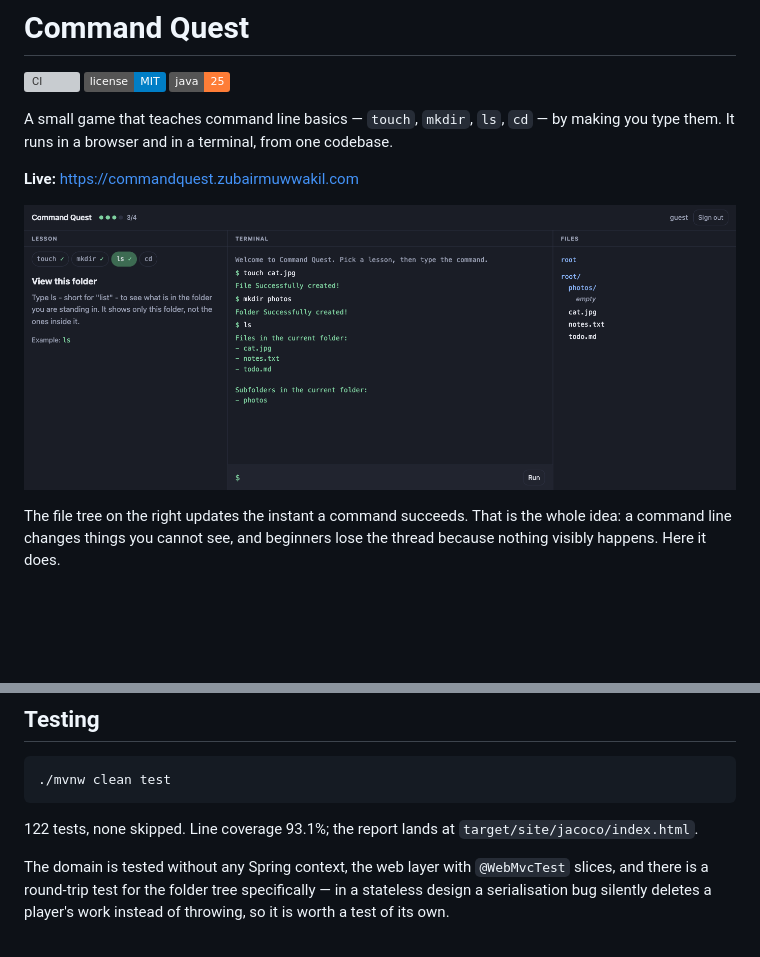
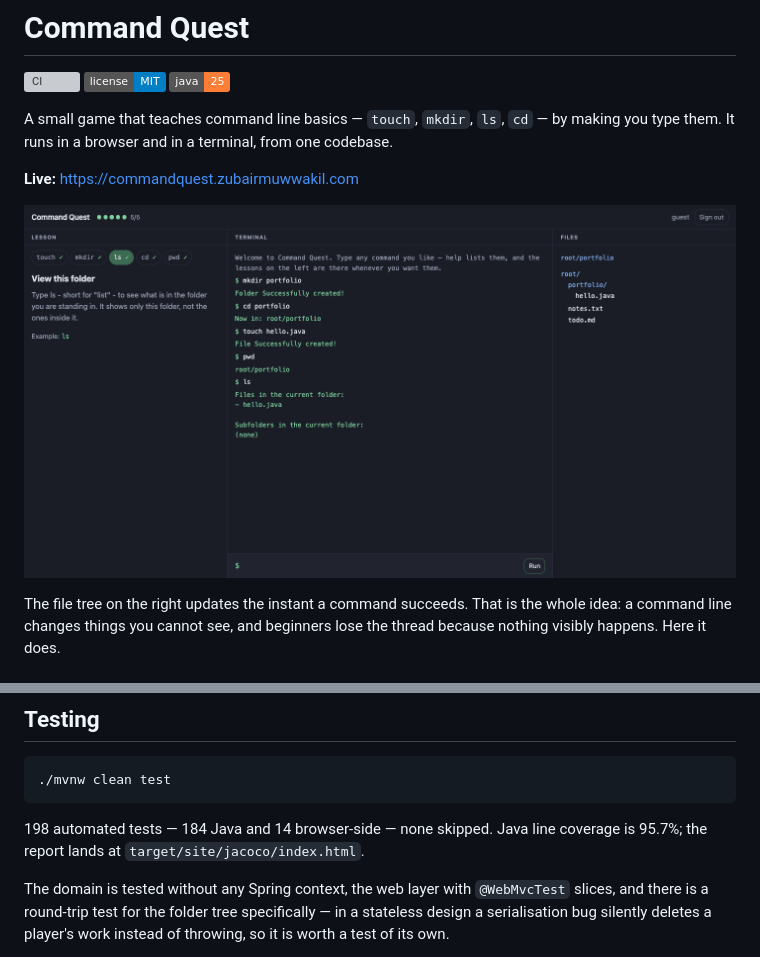
Before and after one commit to zubairmuwwakil/command-quest, a Markdown page: README.md, 2 parts joined by grey strips. GitHub-like rendering; pictures changed too: docs/screenshot.png; badges without logos; blank space fills up the shorter version; grey boxes are pictures that could not be loaded.

````diff
--- a/README.md
+++ b/README.md
@@ -104,8 +104,8 @@ Knowing where an abstraction does not fit is part of the design.
 ./mvnw clean test
 ```
 
-122 tests, none skipped. Line coverage 93.1%; the report lands at
-`target/site/jacoco/index.html`.
+198 automated tests — 184 Java and 14 browser-side — none skipped. Java line
+coverage is 95.7%; the report lands at `target/site/jacoco/index.html`.
 
 The domain is tested without any Spring context, the web layer with `@WebMvcTest`
 slices, and there is a round-trip test for the folder tree specifically — in a
````
Also changed, not shown: 5 other files.
